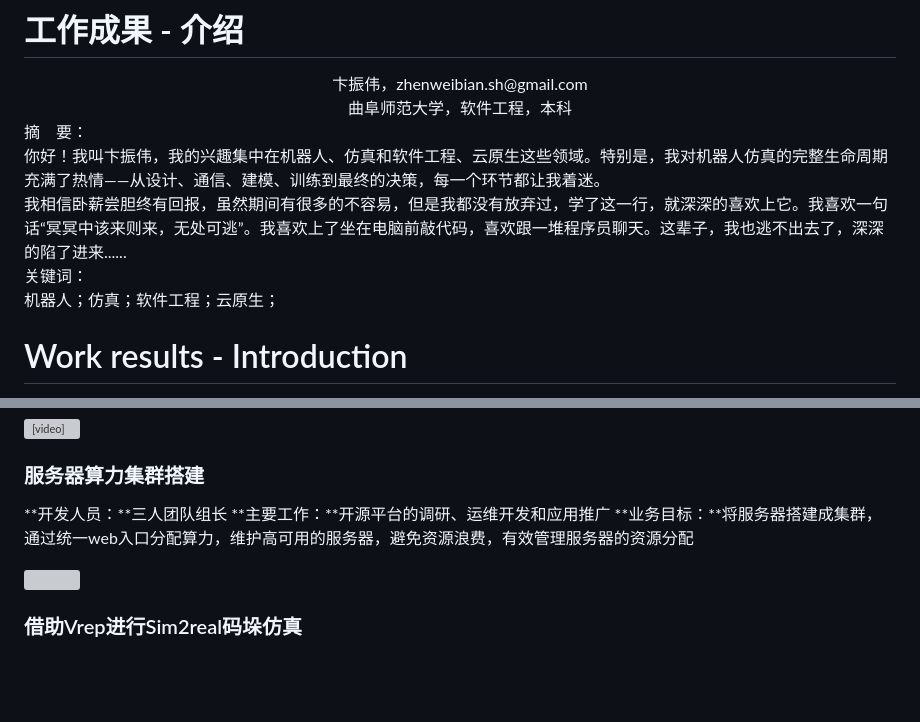
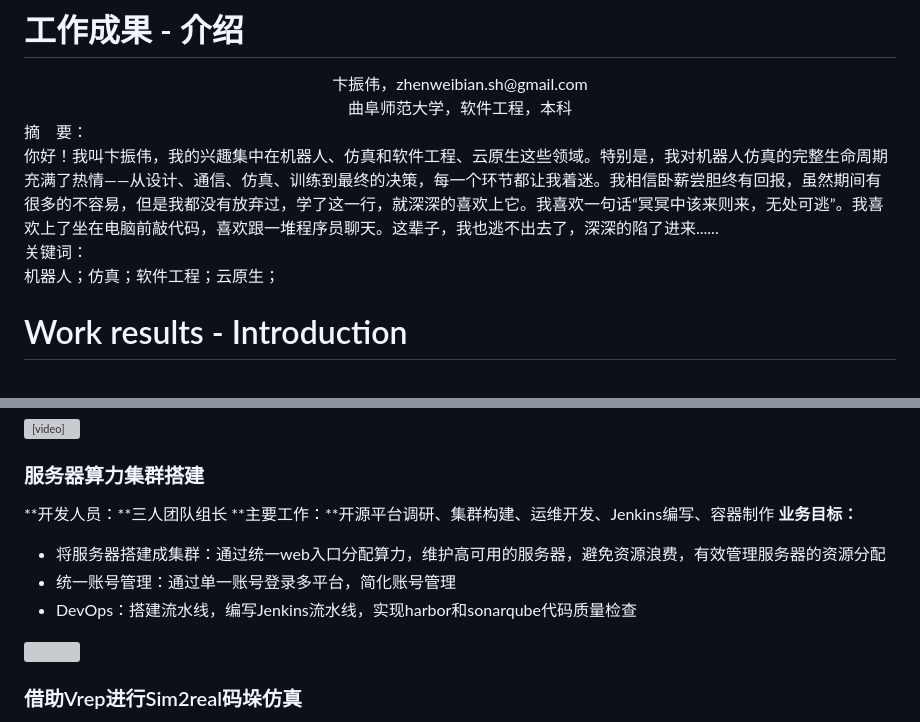
Before and after one commit to MrVBian/zhenweibian.github.io, a Markdown page: index.md, 2 parts joined by grey strips. Rendered like a GitHub page; blank space fills up the shorter version; grey boxes are pictures that could not be loaded.

Commit message:
fix: 云原生

```diff
--- a/index.md
+++ b/index.md
@@ -5,14 +5,12 @@
 </center>
 <div>
 <div style="width:52px;float:left; font-family:方正公文黑体;">摘　要：</div>
-<div style="overflow:hidden; font-family:华文楷体;">你好！我叫卞振伟，我的兴趣集中在机器人、仿真和软件工程、云原生这些领域。特别是，我对机器人仿真的完整生命周期充满了热情——从设计、通信、建模、训练到最终的决策，每一个环节都让我着迷。<br/>
-我相信卧薪尝胆终有回报，虽然期间有很多的不容易，但是我都没有放弃过，学了这一行，就深深的喜欢上它。我喜欢一句话“冥冥中该来则来，无处可逃”。我喜欢上了坐在电脑前敲代码，喜欢跟一堆程序员聊天。这辈子，我也逃不出去了，深深的陷了进来......</div>
+<div style="overflow:hidden; font-family:华文楷体;">你好！我叫卞振伟，我的兴趣集中在机器人、仿真和软件工程、云原生这些领域。特别是，我对机器人仿真的完整生命周期充满了热情——从设计、通信、仿真、训练到最终的决策，每一个环节都让我着迷。我相信卧薪尝胆终有回报，虽然期间有很多的不容易，但是我都没有放弃过，学了这一行，就深深的喜欢上它。我喜欢一句话“冥冥中该来则来，无处可逃”。我喜欢上了坐在电脑前敲代码，喜欢跟一堆程序员聊天。这辈子，我也逃不出去了，深深的陷了进来......</div>
 </div>
 <div>
 <div style="width:52px;float:left; font-family:方正公文黑体;">关键词：</div>
 <div style="overflow:hidden; font-family:华文楷体;">机器人；仿真；软件工程；云原生；</div>
 </div>
-
 
 
 
@@ -149,8 +144,11 @@ I believe that hard work will eventually pay off. Although there were many diffi
 ### 服务器算力集群搭建
 
 **开发人员：**三人团队组长
-**主要工作：**开源平台的调研、运维开发和应用推广
-**业务目标：**将服务器搭建成集群，通过统一web入口分配算力，维护高可用的服务器，避免资源浪费，有效管理服务器的资源分配
+**主要工作：**开源平台调研、集群构建、运维开发、Jenkins编写、容器制作
+**业务目标：**
+- 将服务器搭建成集群：通过统一web入口分配算力，维护高可用的服务器，避免资源浪费，有效管理服务器的资源分配
+- 统一账号管理：通过单一账号登录多平台，简化账号管理
+- DevOps：搭建流水线，编写Jenkins流水线，实现harbor和sonarqube代码质量检查
 
 ![](https://gitlab.com/MrVBian/Introduction/-/raw/5698b04d07faefab82d9514914bbfaf65d09265b/2023%E9%9B%86%E7%BE%A4%E6%9E%B6%E6%9E%84.png)
 
```
Also changed, not shown: other parts of index.md (+1 -4 lines).
